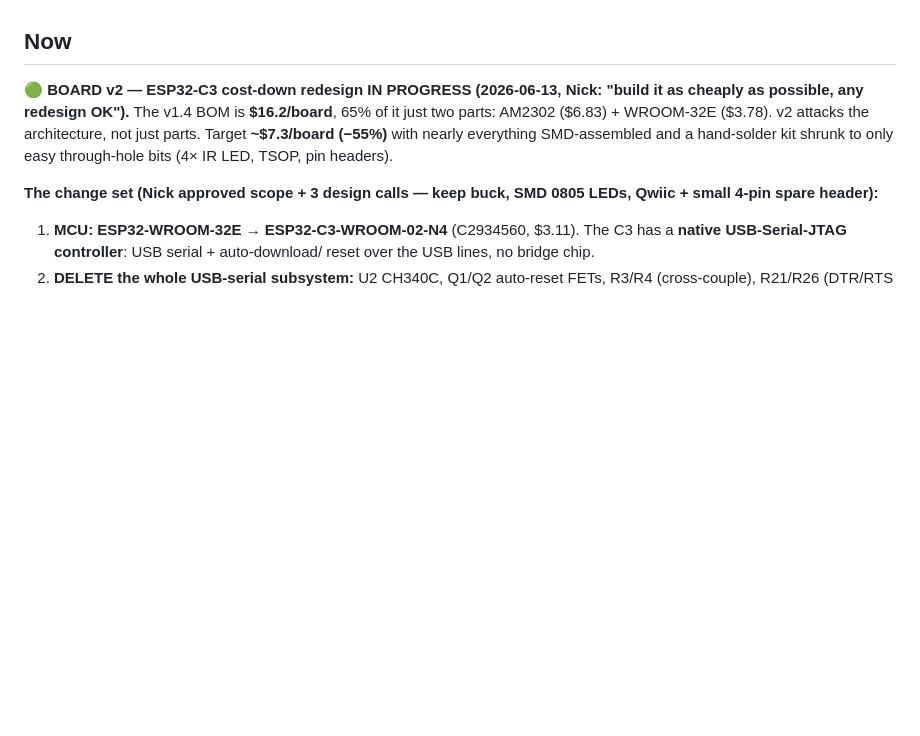
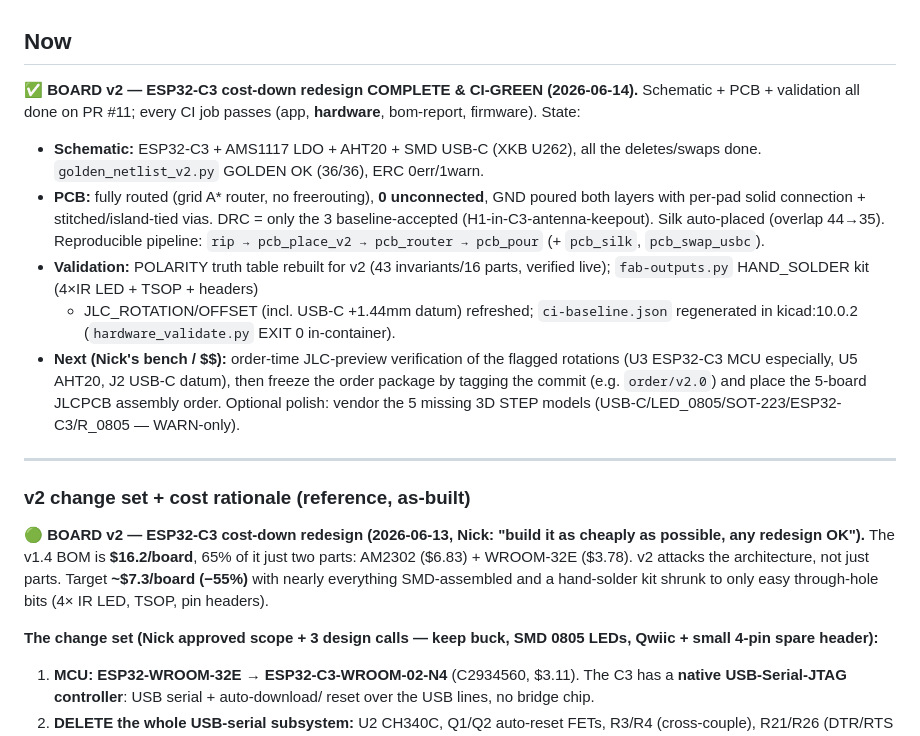
Before and after one commit to njdancer/claude-ir, a Markdown page: ROADMAP.md, the part around the change. Drawn GitHub-style; blank space fills up the shorter version.

Commit message:
ROADMAP: board v2 COMPLETE & CI-green (PR #11 all jobs pass)

```diff
--- a/ROADMAP.md
+++ b/ROADMAP.md
@@ -10,7 +10,32 @@ progress. Each phase lists its **gate** (what must be true to move on) and
 
 ## Now
 
-🟢 **BOARD v2 — ESP32-C3 cost-down redesign IN PROGRESS (2026-06-13, Nick:
+✅ **BOARD v2 — ESP32-C3 cost-down redesign COMPLETE & CI-GREEN
+(2026-06-14).** Schematic + PCB + validation all done on PR #11; every CI job
+passes (app, **hardware**, bom-report, firmware). State:
+- **Schematic:** ESP32-C3 + AMS1117 LDO + AHT20 + SMD USB-C (XKB U262), all
+  the deletes/swaps done. `golden_netlist_v2.py` GOLDEN OK (36/36), ERC
+  0err/1warn.
+- **PCB:** fully routed (grid A* router, no freerouting), **0 unconnected**,
+  GND poured both layers with per-pad solid connection + stitched/island-tied
+  vias. DRC = only the 3 baseline-accepted (H1-in-C3-antenna-keepout). Silk
+  auto-placed (overlap 44→35). Reproducible pipeline:
+  `rip → pcb_place_v2 → pcb_router → pcb_pour` (+ `pcb_silk`, `pcb_swap_usbc`).
+- **Validation:** POLARITY truth table rebuilt for v2 (43 invariants/16 parts,
+  verified live); `fab-outputs.py` HAND_SOLDER kit (4×IR LED + TSOP + headers)
+  + JLC_ROTATION/OFFSET (incl. USB-C +1.44mm datum) refreshed; `ci-baseline.json`
+  regenerated in kicad:10.0.2 (`hardware_validate.py` EXIT 0 in-container).
+- **Next (Nick's bench / $$):** order-time JLC-preview verification of the
+  flagged rotations (U3 ESP32-C3 MCU especially, U5 AHT20, J2 USB-C datum),
+  then freeze the order package by tagging the commit (e.g. `order/v2.0`) and
+  place the 5-board JLCPCB assembly order. Optional polish: vendor the 5
+  missing 3D STEP models (USB-C/LED_0805/SOT-223/ESP32-C3/R_0805 — WARN-only).
+
+---
+
+### v2 change set + cost rationale (reference, as-built)
+
+🟢 **BOARD v2 — ESP32-C3 cost-down redesign (2026-06-13, Nick:
 "build it as cheaply as possible, any redesign OK").** The v1.4 BOM is
 **$16.2/board**, 65% of it just two parts: AM2302 ($6.83) + WROOM-32E
 ($3.78). v2 attacks the architecture, not just parts. Target **~$7.3/board
```
